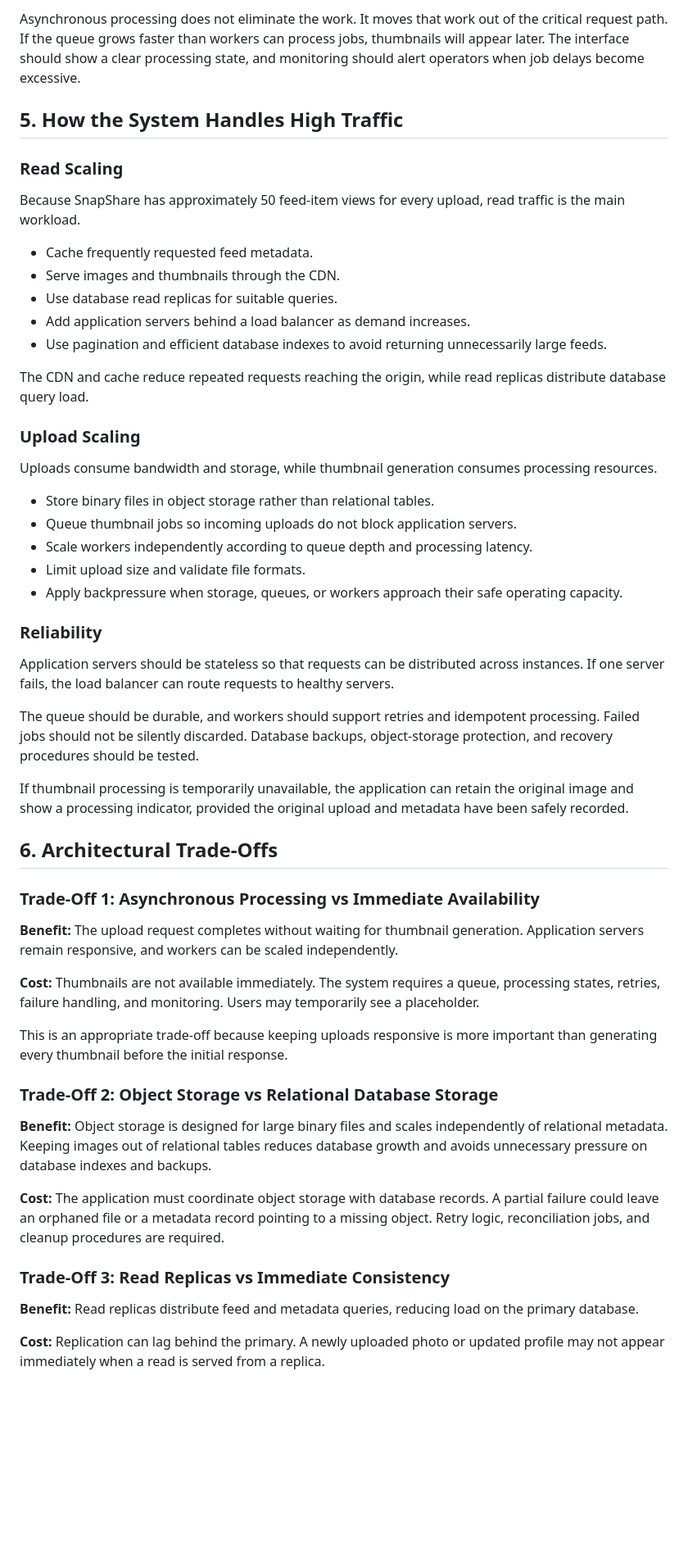
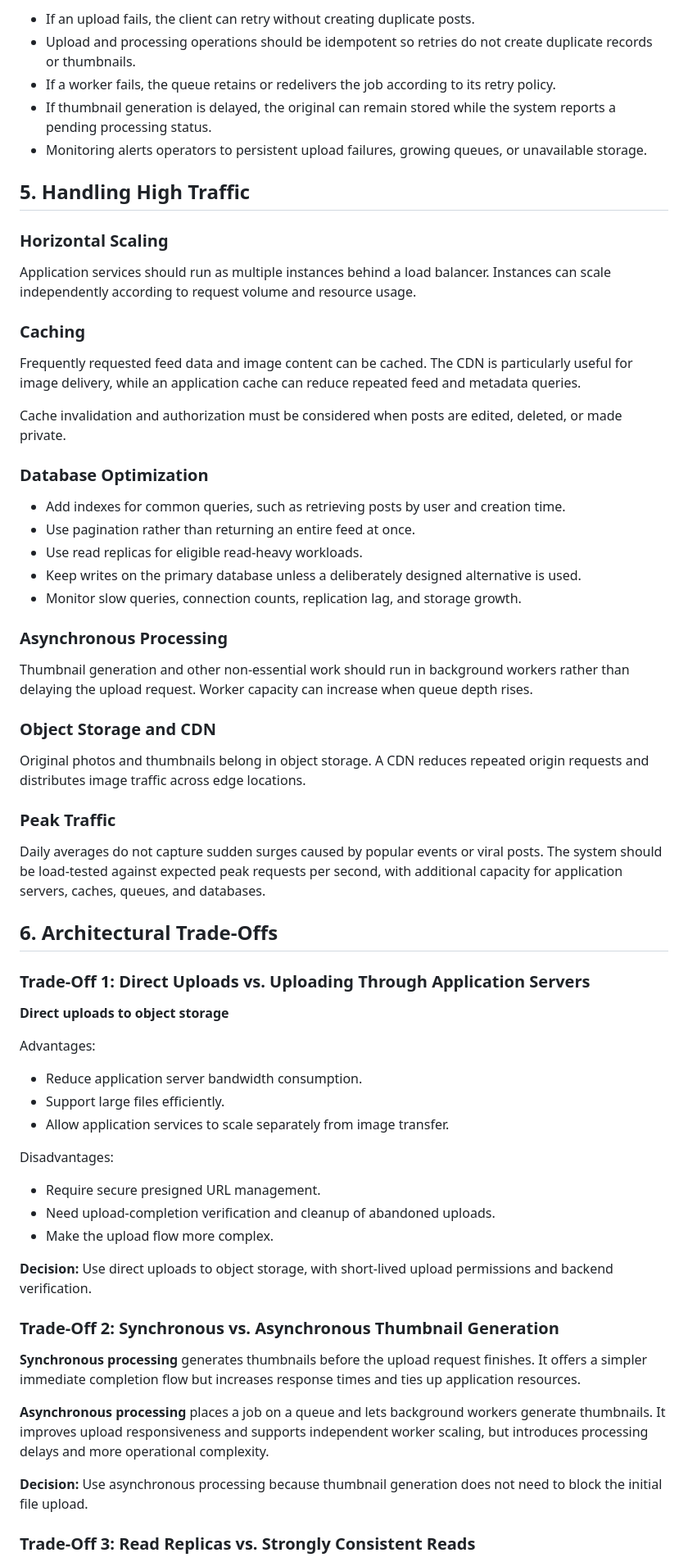
Before and after one commit to KipropLilian/web-foundations-days, a Markdown page: day7/photo-app-scaling.md, the part around one of its changes. Shown at 82% size. Drawn GitHub-style; blank space fills up the shorter version.

```diff
--- a/day7/photo-app-scaling.md
+++ b/day7/photo-app-scaling.md
@@ -201,57 +181,67 @@ The queue allows the application to accept uploads without waiting for thumbnail
 
-Asynchronous processing does not eliminate the work. It moves that work out of the critical request path. If the queue grows faster than workers can process jobs, thumbnails will appear later. The interface should show a clear processing state, and monitoring should alert operators when job delays become excessive.
+- If an upload fails, the client can retry without creating duplicate posts.
+- Upload and processing operations should be idempotent so retries do not create duplicate records or thumbnails.
+- If a worker fails, the queue retains or redelivers the job according to its retry policy.
+- If thumbnail generation is delayed, the original can remain stored while the system reports a pending processing status.
+- Monitoring alerts operators to persistent upload failures, growing queues, or unavailable storage.
 
-## 5. How the System Handles High Traffic
+## 5. Handling High Traffic
 
-### Read Scaling
+### Horizontal Scaling
 
-Because SnapShare has approximately 50 feed-item views for every upload, read traffic is the main workload.
+Application services should run as multiple instances behind a load balancer. Instances can scale independently according to request volume and resource usage.
 
-- Cache frequently requested feed metadata.
-- Serve images and thumbnails through the CDN.
-- Use database read replicas for suitable queries.
-- Add application servers behind a load balancer as demand increases.
-- Use pagination and efficient database indexes to avoid returning unnecessarily large feeds.
+### Caching
 
-The CDN and cache reduce repeated requests reaching the origin, while read replicas distribute database query load.
+Frequently requested feed data and image content can be cached. The CDN is particularly useful for image delivery, while an application cache can reduce repeated feed and metadata queries.
 
-### Upload Scaling
+Cache invalidation and authorization must be considered when posts are edited, deleted, or made private.
 
-Uploads consume bandwidth and storage, while thumbnail generation consumes processing resources.
+### Database Optimization
 
-- Store binary files in object storage rather than relational tables.
-- Queue thumbnail jobs so incoming uploads do not block application servers.
-- Scale workers independently according to queue depth and processing latency.
-- Limit upload size and validate file formats.
-- Apply backpressure when storage, queues, or workers approach their safe operating capacity.
+- Add indexes for common queries, such as retrieving posts by user and creation time.
+- Use pagination rather than returning an entire feed at once.
+- Use read replicas for eligible read-heavy workloads.
+- Keep writes on the primary database unless a deliberately designed alternative is used.
+- Monitor slow queries, connection counts, replication lag, and storage growth.
 
-### Reliability
+### Asynchronous Processing
 
-Application servers should be stateless so that requests can be distributed across instances. If one server fails, the load balancer can route requests to healthy servers.
+Thumbnail generation and other non-essential work should run in background workers rather than delaying the upload request. Worker capacity can increase when queue depth rises.
 
-The queue should be durable, and workers should support retries and idempotent processing. Failed jobs should not be silently discarded. Database backups, object-storage protection, and recovery procedures should be tested.
+### Object Storage and CDN
 
-If thumbnail processing is temporarily unavailable, the application can retain the original image and show a processing indicator, provided the original upload and metadata have been safely recorded.
+Original photos and thumbnails belong in object storage. A CDN reduces repeated origin requests and distributes image traffic across edge locations.
+
+### Peak Traffic
+
+Daily averages do not capture sudden surges caused by popular events or viral posts. The system should be load-tested against expected peak requests per second, with additional capacity for application servers, caches, queues, and databases.
 
 ## 6. Architectural Trade-Offs
 
-### Trade-Off 1: Asynchronous Processing vs Immediate Availability
+### Trade-Off 1: Direct Uploads vs. Uploading Through Application Servers
 
-**Benefit:** The upload request completes without waiting for thumbnail generation. Application servers remain responsive, and workers can be scaled independently.
+**Direct uploads to object storage**
 
-**Cost:** Thumbnails are not available immediately. The system requires a queue, processing states, retries, failure handling, and monitoring. Users may temporarily see a placeholder.
+Advantages:
+- Reduce application server bandwidth consumption.
+- Support large files efficiently.
+- Allow application services to scale separately from image transfer.
 
-This is an appropriate trade-off because keeping uploads responsive is more important than generating every thumbnail before the initial response.
+Disadvantages:
+- Require secure presigned URL management.
+- Need upload-completion verification and cleanup of abandoned uploads.
+- Make the upload flow more complex.
 
-### Trade-Off 2: Object Storage vs Relational Database Storage
+**Decision:** Use direct uploads to object storage, with short-lived upload permissions and backend verification.
 
-**Benefit:** Object storage is designed for large binary files and scales independently of relational metadata. Keeping images out of relational tables reduces database growth and avoids unnecessary pressure on database indexes and backups.
+### Trade-Off 2: Synchronous vs. Asynchronous Thumbnail Generation
 
-**Cost:** The application must coordinate object storage with database records. A partial failure could leave an orphaned file or a metadata record pointing to a missing object. Retry logic, reconciliation jobs, and cleanup procedures are required.
+**Synchronous processing** generates thumbnails before the upload request finishes. It offers a simpler immediate completion flow but increases response times and ties up application resources.
 
-### Trade-Off 3: Read Replicas vs Immediate Consistency
+**Asynchronous processing** places a job on a queue and lets background workers generate thumbnails. It improves upload responsiveness and supports independent worker scaling, but introduces processing delays and more operational complexity.
 
-**Benefit:** Read replicas distribute feed and metadata queries, reducing load on the primary database.
+**Decision:** Use asynchronous processing because thumbnail generation does not need to block the initial file upload.
 
-**Cost:** Replication can lag behind the primary. A newly uploaded photo or updated profile may not appear immediately when a read is served from a replica.
+### Trade-Off 3: Read Replicas vs. Strongly Consistent Reads
 
```
Also changed, not shown: other parts of day7/photo-app-scaling.md (+122 -139 lines).
